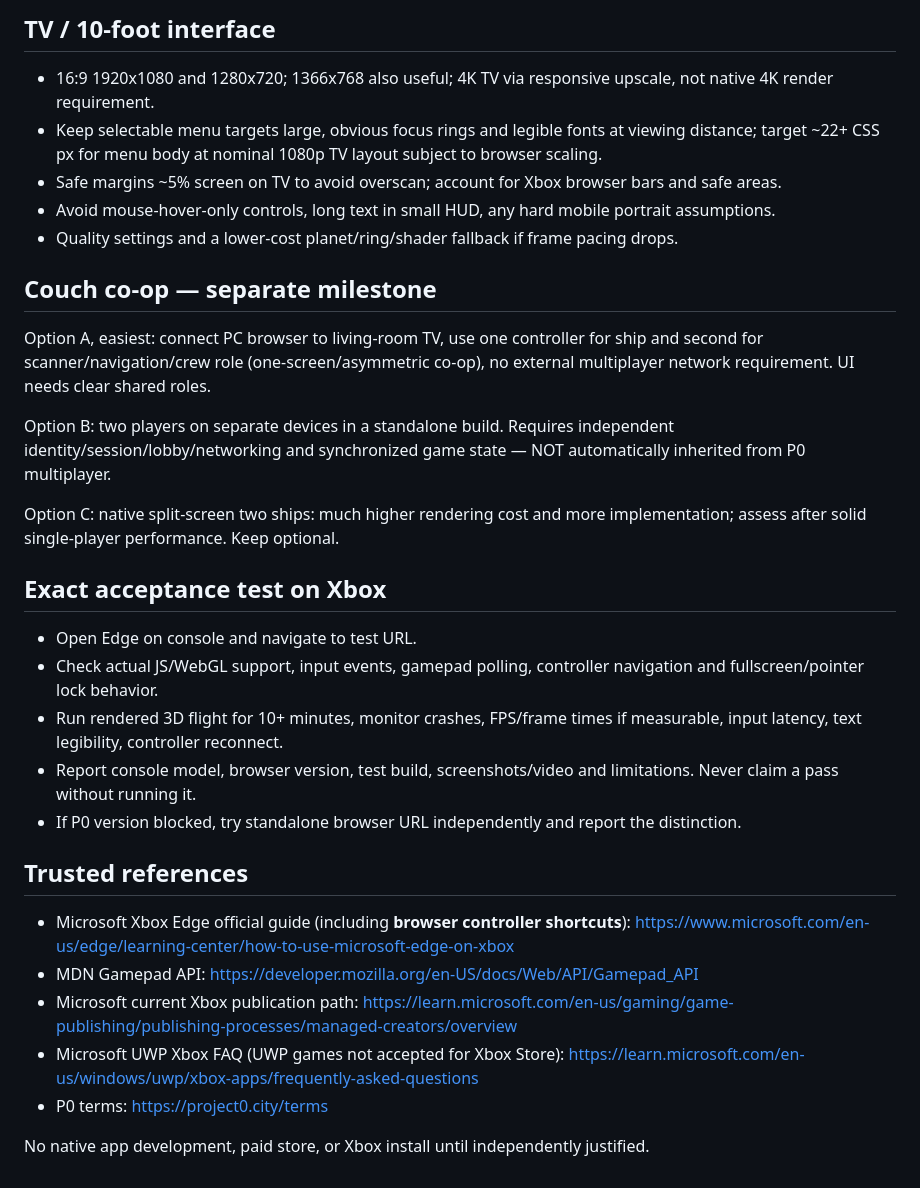
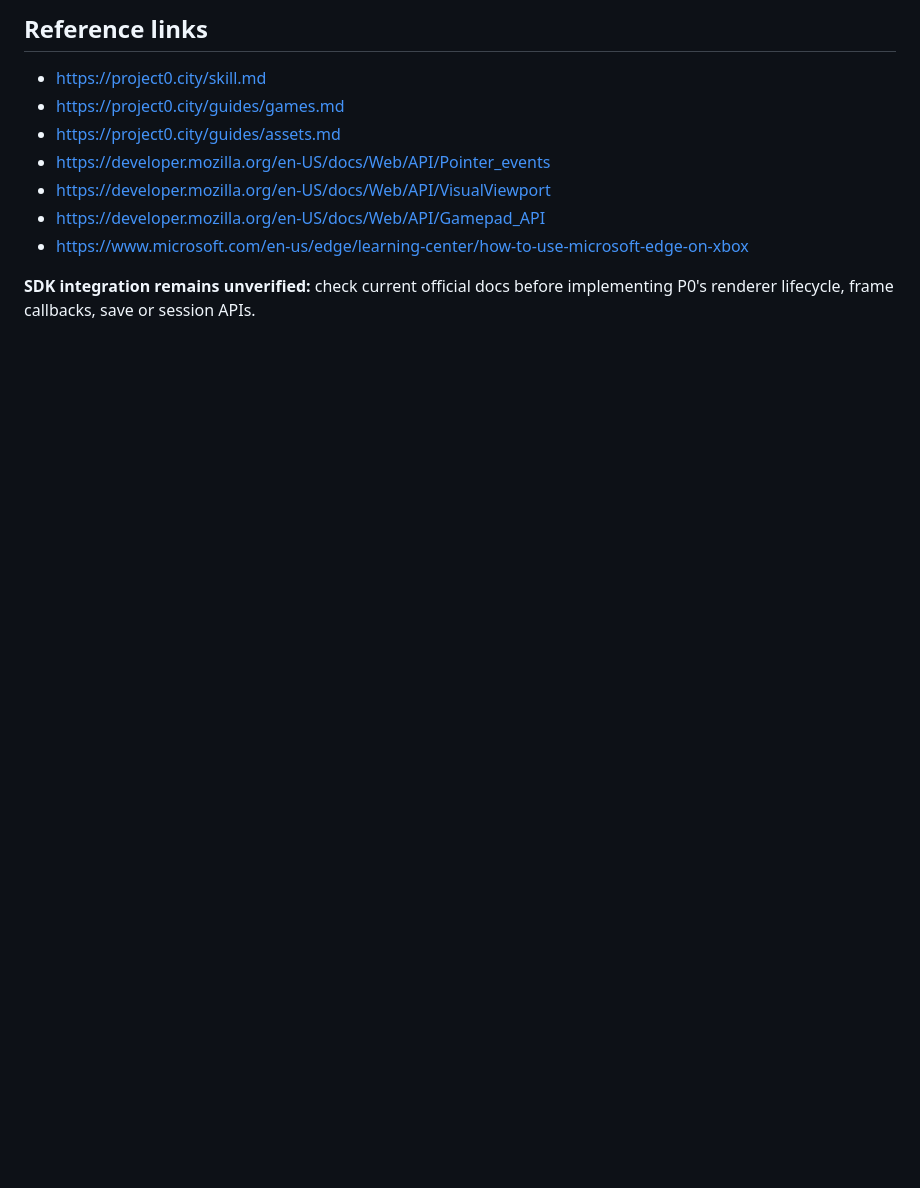
Before and after one commit to fottokarll/The-X-plorator, a Markdown page: docs/PLATFORM_TARGETS.md, the part around one of its changes. GitHub-like rendering; blank space fills up the shorter version.

```diff
--- a/docs/PLATFORM_TARGETS.md
+++ b/docs/PLATFORM_TARGETS.md
@@ -26,32 +37,11 @@ Official P0 terms: https://project0.city/terms
 
-## TV / 10-foot interface
+## Reference links
+- https://project0.city/skill.md
+- https://project0.city/guides/games.md
+- https://project0.city/guides/assets.md
+- https://developer.mozilla.org/en-US/docs/Web/API/Pointer_events
+- https://developer.mozilla.org/en-US/docs/Web/API/VisualViewport
+- https://developer.mozilla.org/en-US/docs/Web/API/Gamepad_API
+- https://www.microsoft.com/en-us/edge/learning-center/how-to-use-microsoft-edge-on-xbox
 
-- 16:9 1920x1080 and 1280x720; 1366x768 also useful; 4K TV via responsive upscale, not native 4K render requirement.
-- Keep selectable menu targets large, obvious focus rings and legible fonts at viewing distance; target ~22+ CSS px for menu body at nominal 1080p TV layout subject to browser scaling.
-- Safe margins ~5% screen on TV to avoid overscan; account for Xbox browser bars and safe areas.
-- Avoid mouse-hover-only controls, long text in small HUD, any hard mobile portrait assumptions.
-- Quality settings and a lower-cost planet/ring/shader fallback if frame pacing drops.
-
-## Couch co-op — separate milestone
-
-Option A, easiest: connect PC browser to living-room TV, use one controller for ship and second for scanner/navigation/crew role (one-screen/asymmetric co-op), no external multiplayer network requirement. UI needs clear shared roles.
-
-Option B: two players on separate devices in a standalone build. Requires independent identity/session/lobby/networking and synchronized game state — NOT automatically inherited from P0 multiplayer.
-
-Option C: native split-screen two ships: much higher rendering cost and more implementation; assess after solid single-player performance. Keep optional.
-
-## Exact acceptance test on Xbox
-- Open Edge on console and navigate to test URL.
-- Check actual JS/WebGL support, input events, gamepad polling, controller navigation and fullscreen/pointer lock behavior.
-- Run rendered 3D flight for 10+ minutes, monitor crashes, FPS/frame times if measurable, input latency, text legibility, controller reconnect.
-- Report console model, browser version, test build, screenshots/video and limitations. Never claim a pass without running it.
-- If P0 version blocked, try standalone browser URL independently and report the distinction.
-
-## Trusted references
-- Microsoft Xbox Edge official guide (including **browser controller shortcuts**): https://www.microsoft.com/en-us/edge/learning-center/how-to-use-microsoft-edge-on-xbox
-- MDN Gamepad API: https://developer.mozilla.org/en-US/docs/Web/API/Gamepad_API
-- Microsoft current Xbox publication path: https://learn.microsoft.com/en-us/gaming/game-publishing/publishing-processes/managed-creators/overview
-- Microsoft UWP Xbox FAQ (UWP games not accepted for Xbox Store): https://learn.microsoft.com/en-us/windows/uwp/xbox-apps/frequently-asked-questions
-- P0 terms: https://project0.city/terms
-
-No native app development, paid store, or Xbox install until independently justified.
+**SDK integration remains unverified:** check current official docs before implementing P0's renderer lifecycle, frame callbacks, save or session APIs.
```
Also changed, not shown: other parts of docs/PLATFORM_TARGETS.md (+29 -18 lines).
